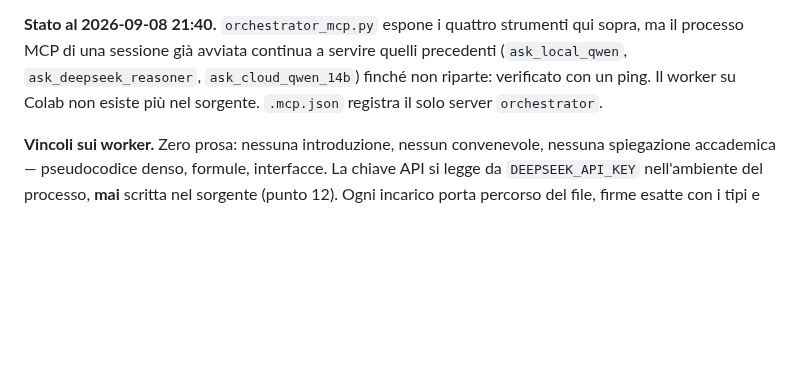
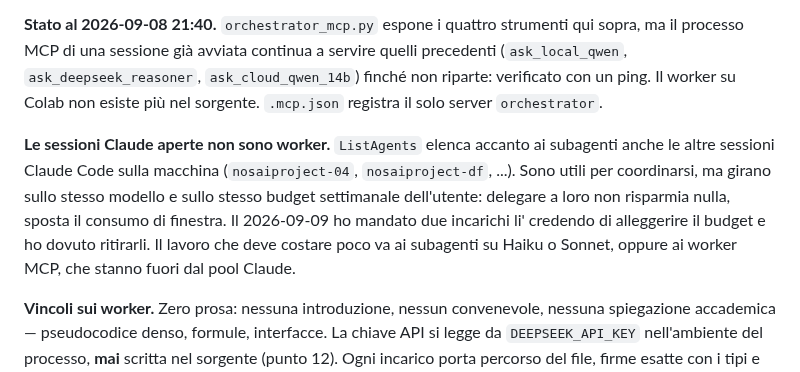
Before and after one commit to volobolo99/NosAiProject, a Markdown page: CLAUDE.md, the part around the change. Rendered like a GitHub page; blank space fills up the shorter version.

Commit message:
Le sessioni Claude aperte non sono worker economici
ListAgents le elenca accanto ai subagenti, ma girano sullo stesso modello e
sullo stesso budget settimanale dell'utente: delegare a loro non risparmia,
sposta il consumo di finestra. Oggi ho mandato due incarichi li' credendo di
alleggerire il budget, e l'utente ha notato che stava lavorando Opus 5.

Il lavoro che deve costare poco va ai subagenti su Haiku o Sonnet, o ai
worker MCP, che stanno fuori dal pool Claude.

Co-Authored-By: Claude Opus 5 (1M context) <noreply@anthropic.com>
Claude-Session: https://claude.ai/code/session_01LQzhRX4KrtDw7tTMTmt9Nv

```diff
--- a/CLAUDE.md
+++ b/CLAUDE.md
@@ -335,6 +335,15 @@ a servire quelli precedenti (`ask_local_qwen`, `ask_deepseek_reasoner`,
 su Colab non esiste più nel sorgente. `.mcp.json` registra il solo server
 `orchestrator`.
 
+**Le sessioni Claude aperte non sono worker.** `ListAgents` elenca accanto ai
+subagenti anche le altre sessioni Claude Code sulla macchina
+(`nosaiproject-04`, `nosaiproject-df`, ...). Sono utili per coordinarsi, ma
+girano sullo stesso modello e sullo stesso budget settimanale dell'utente:
+delegare a loro non risparmia nulla, sposta il consumo di finestra. Il 2026-09-09
+ho mandato due incarichi li' credendo di alleggerire il budget e ho dovuto
+ritirarli. Il lavoro che deve costare poco va ai subagenti su Haiku o Sonnet,
+oppure ai worker MCP, che stanno fuori dal pool Claude.
+
 **Vincoli sui worker.** Zero prosa: nessuna introduzione, nessun
 convenevole, nessuna spiegazione accademica — pseudocodice denso, formule,
 interfacce. La chiave API si legge da `DEEPSEEK_API_KEY` nell'ambiente del
```
